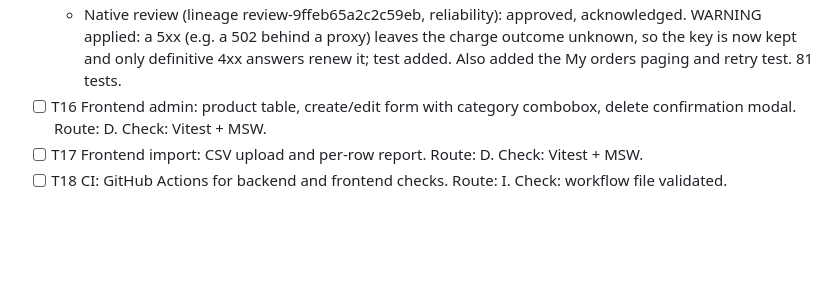
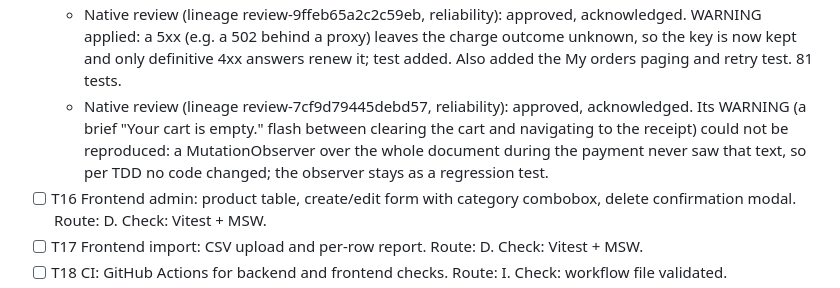
Before and after one commit to mrtheroi/loanProChallenge, a Markdown page: odd/tasks/loanpro-ecommerce.md, the part around the change. Drawn GitHub-style; blank space fills up the shorter version.

Commit message:
docs(odd): record the unreproduced checkout flash

```diff
--- a/odd/tasks/loanpro-ecommerce.md
+++ b/odd/tasks/loanpro-ecommerce.md
@@ -238,6 +238,7 @@ Route: D = delegated writer (2+ non-trivial files); I = inline.
   - Native review of slice 9 (lineage review-09fc0111ca0681b8, risk + reliability): approved, acknowledged. Applied: the Idempotency-Key is now kept only while an attempt's outcome is unknown (network failure) and renewed after any server answer; persisted cart lines are validated on rehydration (bad price, quantity or shape are dropped instead of crashing `toCents` during render); the catalog shows "Loading products…" and a "Go to the first page" button past the last page. Recorded, not changed: order dates use the viewer's local time zone. 78 tests.
   - Native review of the fix (lineage review-dc40ca9ab61f754f, reliability): approved, acknowledged. WARNING applied: the quantity input was keyed by quantity and remounted on each valid keystroke, losing focus mid-number; it now edits a draft and commits on blur or Enter, then shows the clamped value (test types "25" and "99" with stock 30). Recorded: My orders paging and its error state have no test yet (closed in the next round). 79 tests.
   - Native review (lineage review-9ffeb65a2c2c59eb, reliability): approved, acknowledged. WARNING applied: a 5xx (e.g. a 502 behind a proxy) leaves the charge outcome unknown, so the key is now kept and only definitive 4xx answers renew it; test added. Also added the My orders paging and retry test. 81 tests.
+  - Native review (lineage review-7cf9d79445debd57, reliability): approved, acknowledged. Its WARNING (a brief "Your cart is empty." flash between clearing the cart and navigating to the receipt) could not be reproduced: a MutationObserver over the whole document during the payment never saw that text, so per TDD no code changed; the observer stays as a regression test.
 - [ ] T16 Frontend admin: product table, create/edit form with category combobox, delete confirmation modal. Route: D. Check: Vitest + MSW.
 - [ ] T17 Frontend import: CSV upload and per-row report. Route: D. Check: Vitest + MSW.
 - [ ] T18 CI: GitHub Actions for backend and frontend checks. Route: I. Check: workflow file validated.
```
